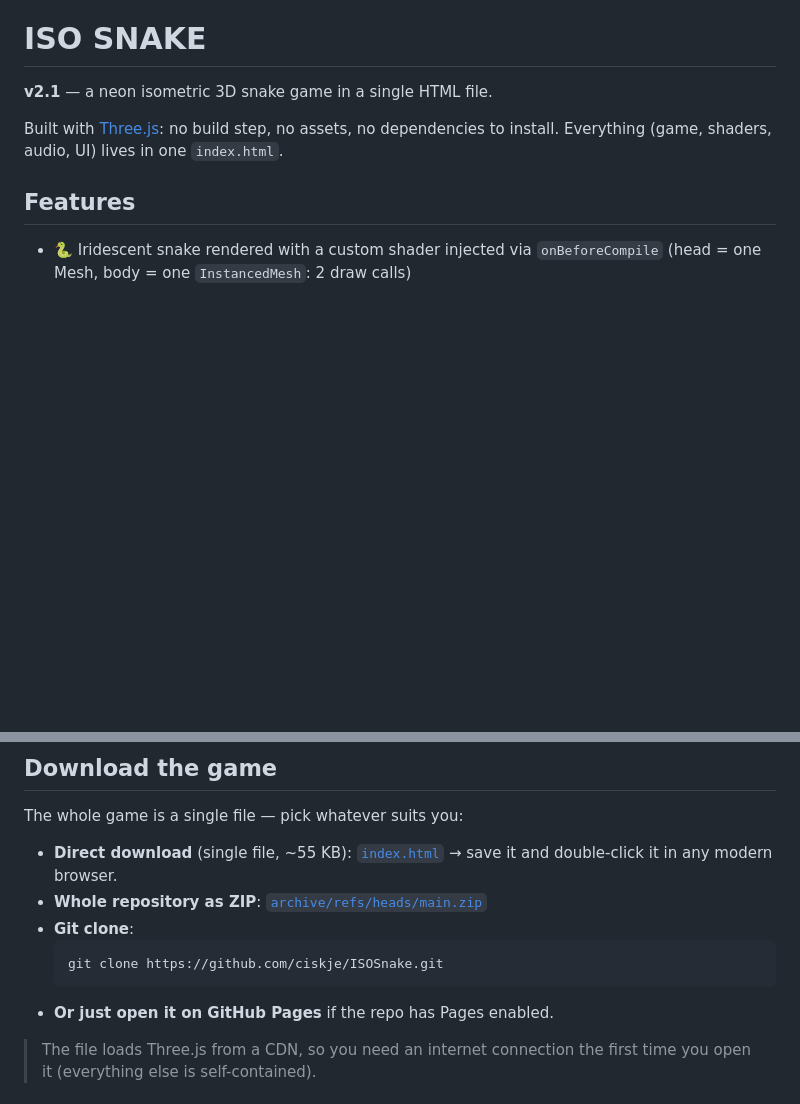
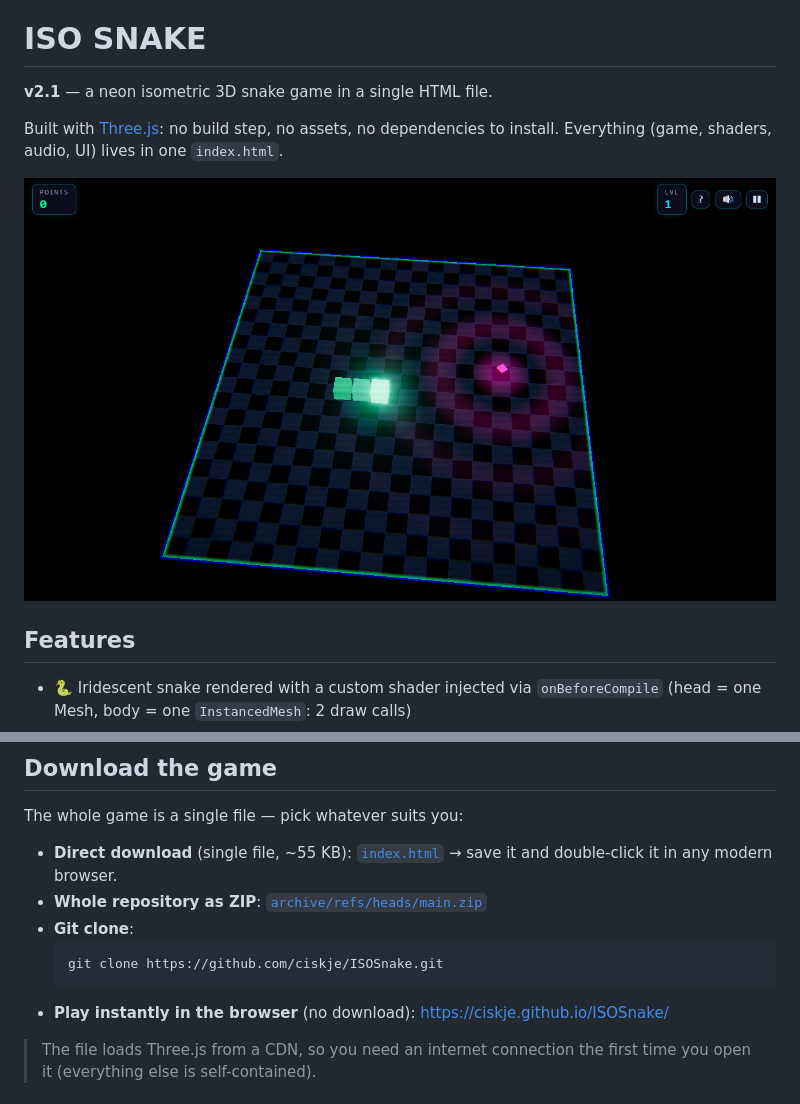
Before and after one commit to ciskje/ISOSnake, a Markdown page: README.md, 2 parts joined by grey strips. Rendered like a GitHub page; pictures changed too: docs/screenshot.png (added); blank space fills up the shorter version.

Commit message:
docs: add gameplay screenshot + play-instantly Pages link

````diff
--- a/README.md
+++ b/README.md
@@ -3,6 +3,8 @@
 **v2.1** — a neon isometric 3D snake game in a single HTML file.
 
 Built with [Three.js](https://threejs.org): no build step, no assets, no dependencies to install. Everything (game, shaders, audio, UI) lives in one `index.html`.
+
+![ISO SNAKE](docs/screenshot.png)
 
 ## Features
 
@@ -39,7 +41,7 @@ The whole game is a single file — pick whatever suits you:
   ```bash
   git clone https://github.com/ciskje/ISOSnake.git
   ```
-- **Or just open it on GitHub Pages** if the repo has Pages enabled.
+- **Play instantly in the browser** (no download): [https://ciskje.github.io/ISOSnake/](https://ciskje.github.io/ISOSnake/)
 
 > The file loads Three.js from a CDN, so you need an internet connection the first time you open it (everything else is self-contained).
 
````
